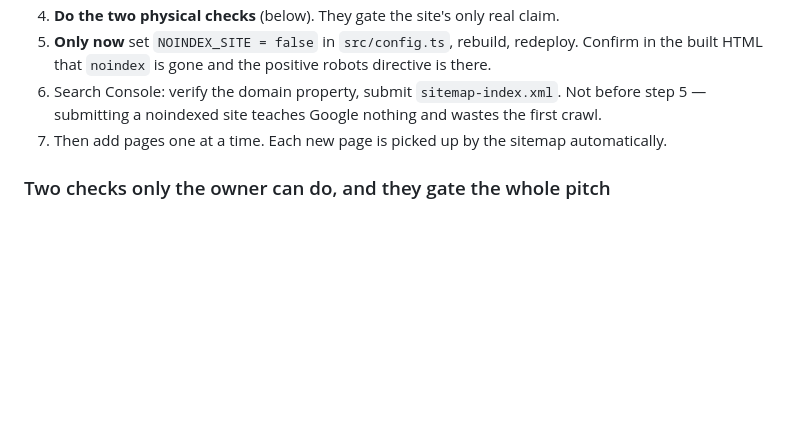
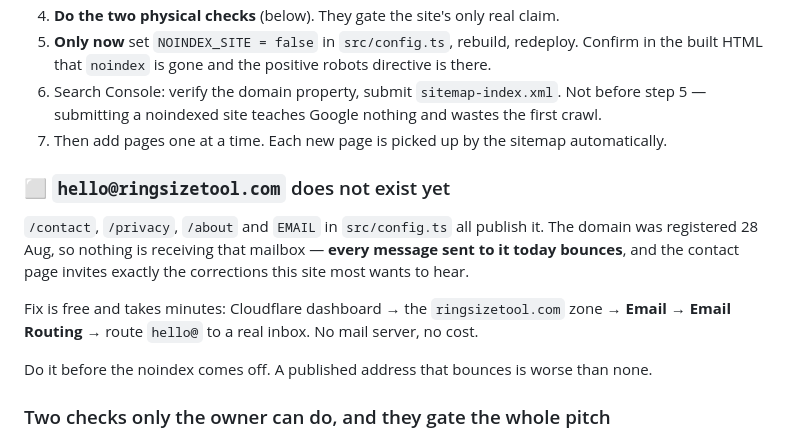
Before and after one commit to bilalhasananideos/ringsizetool.com, a Markdown page: STATUS.md, the part around the change. GitHub-like rendering; blank space fills up the shorter version.

Commit message:
Note that the published contact address has no mailbox
hello@ringsizetool.com appears on /contact, /privacy, /about and in config,
but the domain is a day old and nothing routes it - so every message to the
address bounces, including the number corrections the contact page explicitly
asks for. Cloudflare Email Routing fixes it free; recorded with the deadline
being the noindex flip.

Co-Authored-By: Claude Opus 5 <noreply@anthropic.com>

```diff
--- a/STATUS.md
+++ b/STATUS.md
@@ -266,6 +266,17 @@ wanted there too, this same workflow is the pattern — with `wrangler deploy` i
    submitting a noindexed site teaches Google nothing and wastes the first crawl.
 7. Then add pages one at a time. Each new page is picked up by the sitemap automatically.
 
+### ⬜ `hello@ringsizetool.com` does not exist yet
+
+`/contact`, `/privacy`, `/about` and `EMAIL` in `src/config.ts` all publish it. The domain was
+registered 28 Aug, so nothing is receiving that mailbox — **every message sent to it today
+bounces**, and the contact page invites exactly the corrections this site most wants to hear.
+
+Fix is free and takes minutes: Cloudflare dashboard → the `ringsizetool.com` zone → **Email** →
+**Email Routing** → route `hello@` to a real inbox. No mail server, no cost.
+
+Do it before the noindex comes off. A published address that bounces is worse than none.
+
 ### Two checks only the owner can do, and they gate the whole pitch
 
 Neither has been done. Both test the claim the entire site is built on — that the numbers are
```
